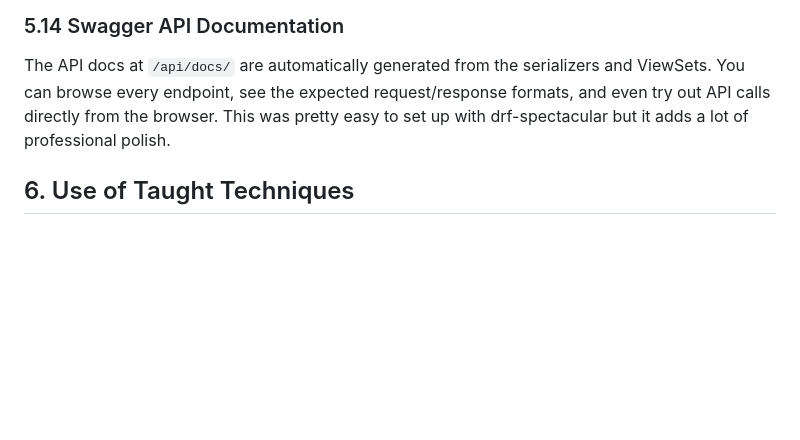
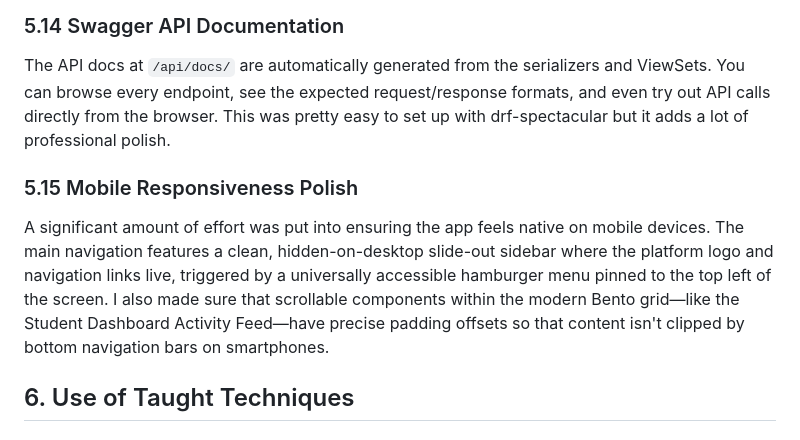
Before and after one commit to csiyuan/E-Learning, a Markdown page: REPORT.md, the part around the change. Drawn GitHub-style; blank space fills up the shorter version.

Commit message:
Docs: Added mobile responsiveness section to final report

```diff
--- a/REPORT.md
+++ b/REPORT.md
@@ -307,6 +307,10 @@ Rather than using generic placeholder icons, the platform generates personalised
 
 The API docs at `/api/docs/` are automatically generated from the serializers and ViewSets. You can browse every endpoint, see the expected request/response formats, and even try out API calls directly from the browser. This was pretty easy to set up with drf-spectacular but it adds a lot of professional polish.
 
+### 5.15 Mobile Responsiveness Polish
+
+A significant amount of effort was put into ensuring the app feels native on mobile devices. The main navigation features a clean, hidden-on-desktop slide-out sidebar where the platform logo and navigation links live, triggered by a universally accessible hamburger menu pinned to the top left of the screen. I also made sure that scrollable components within the modern Bento grid—like the Student Dashboard Activity Feed—have precise padding offsets so that content isn't clipped by bottom navigation bars on smartphones.
+
 ## 6. Use of Taught Techniques
 
 ### 6.1 Django Fundamentals
```
